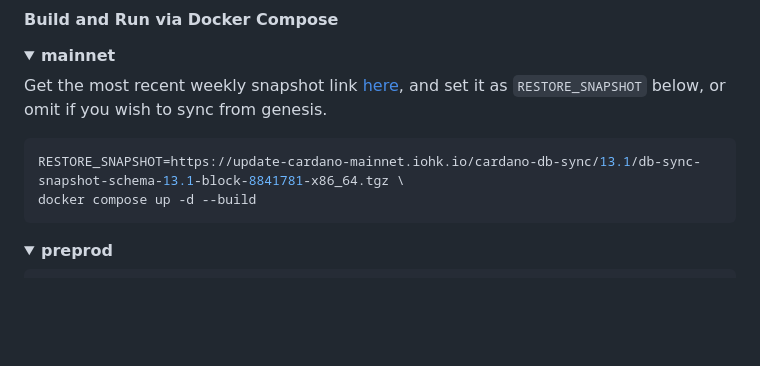
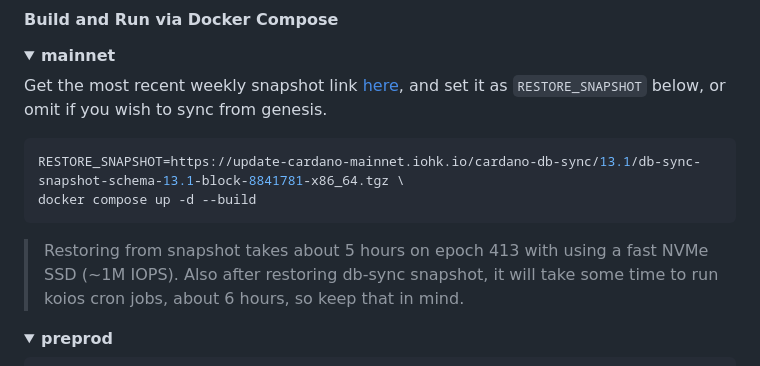
Before and after one commit to xray-network/xray-graph-koios-tiny, a Markdown page: README.md, the part around the change. Rendered like a GitHub page; folded sections open; blank space fills up the shorter version.

````diff
--- a/README.md
+++ b/README.md
@@ -24,6 +24,8 @@ Get the most recent weekly snapshot link [here](https://update-cardano-mainnet.i
 RESTORE_SNAPSHOT=https://update-cardano-mainnet.iohk.io/cardano-db-sync/13.1/db-sync-snapshot-schema-13.1-block-8841781-x86_64.tgz \
 docker compose up -d --build
 ```
+
+> Restoring from snapshot takes about 5 hours on epoch 413 with using a fast NVMe SSD (~1M IOPS). Also after restoring db-sync snapshot, it will take some time to run koios cron jobs, about 6 hours, so keep that in mind.
 
 </details>
 
````
